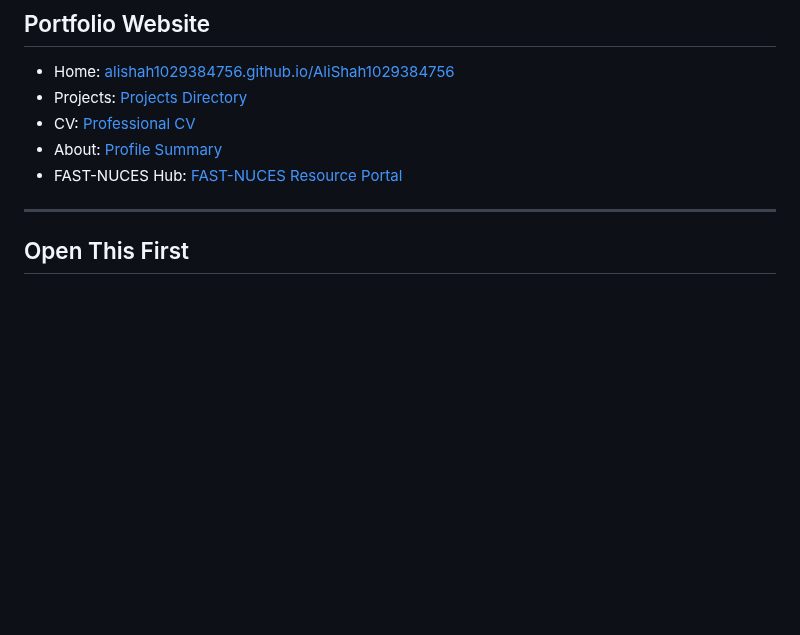
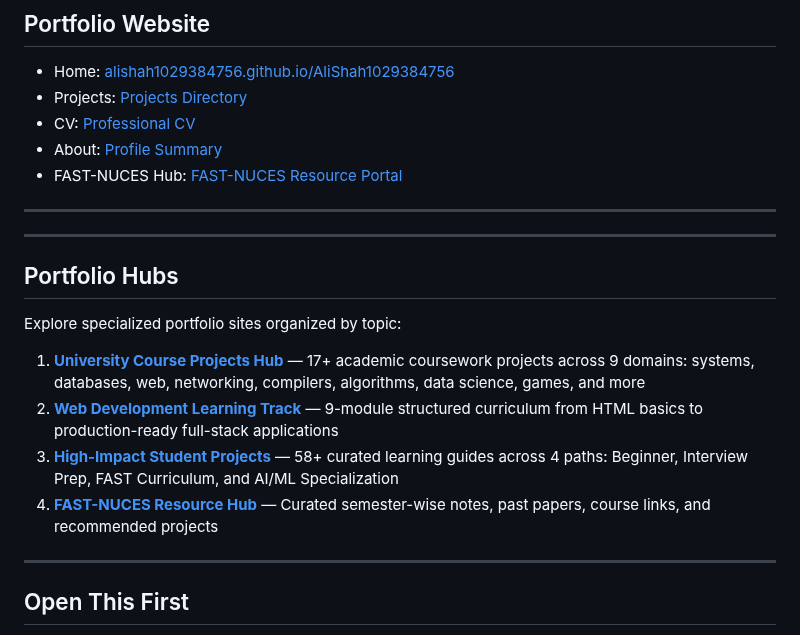
Before and after one commit to AliShah1029384756/AliShah1029384756, a Markdown page: README.md, the part around the change. Drawn GitHub-style; blank space fills up the shorter version.

Commit message:
Add Portfolio Hubs section with links to 4 new portfolio sites (university, web-dev, high-impact, FAST)

```diff
--- a/README.md
+++ b/README.md
@@ -28,6 +28,17 @@ I also support academic environments through:
 - CV: [Professional CV](https://alishah1029384756.github.io/AliShah1029384756/cv.html)
 - About: [Profile Summary](https://alishah1029384756.github.io/AliShah1029384756/about.html)
 - FAST-NUCES Hub: [FAST-NUCES Resource Portal](https://alishah1029384756.github.io/fast-nuces-resources/)
+
+---
+---
+## Portfolio Hubs
+
+Explore specialized portfolio sites organized by topic:
+
+1. **[University Course Projects Hub](https://alishah1029384756.github.io/university-course-projects-hub/)** — 17+ academic coursework projects across 9 domains: systems, databases, web, networking, compilers, algorithms, data science, games, and more
+2. **[Web Development Learning Track](https://alishah1029384756.github.io/web-dev-learning-hub/)** — 9-module structured curriculum from HTML basics to production-ready full-stack applications
+3. **[High-Impact Student Projects](https://alishah1029384756.github.io/high-impact-student-projects-hub/)** — 58+ curated learning guides across 4 paths: Beginner, Interview Prep, FAST Curriculum, and AI/ML Specialization
+4. **[FAST-NUCES Resource Hub](https://alishah1029384756.github.io/fast-nuces-resources/)** — Curated semester-wise notes, past papers, course links, and recommended projects
 
 ---
 
```
